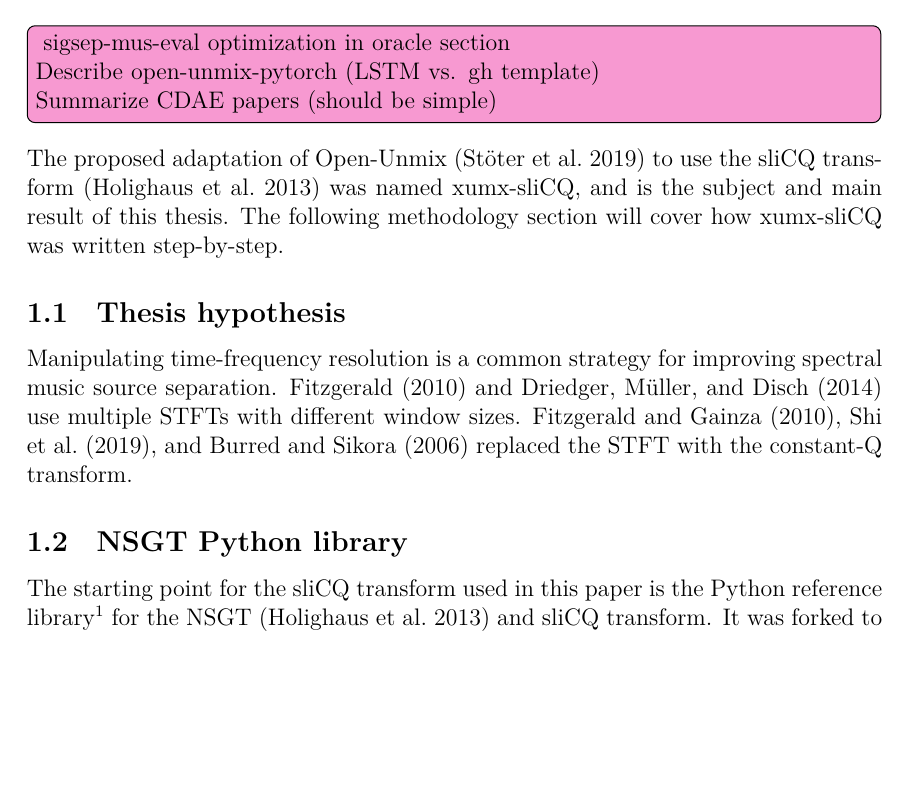
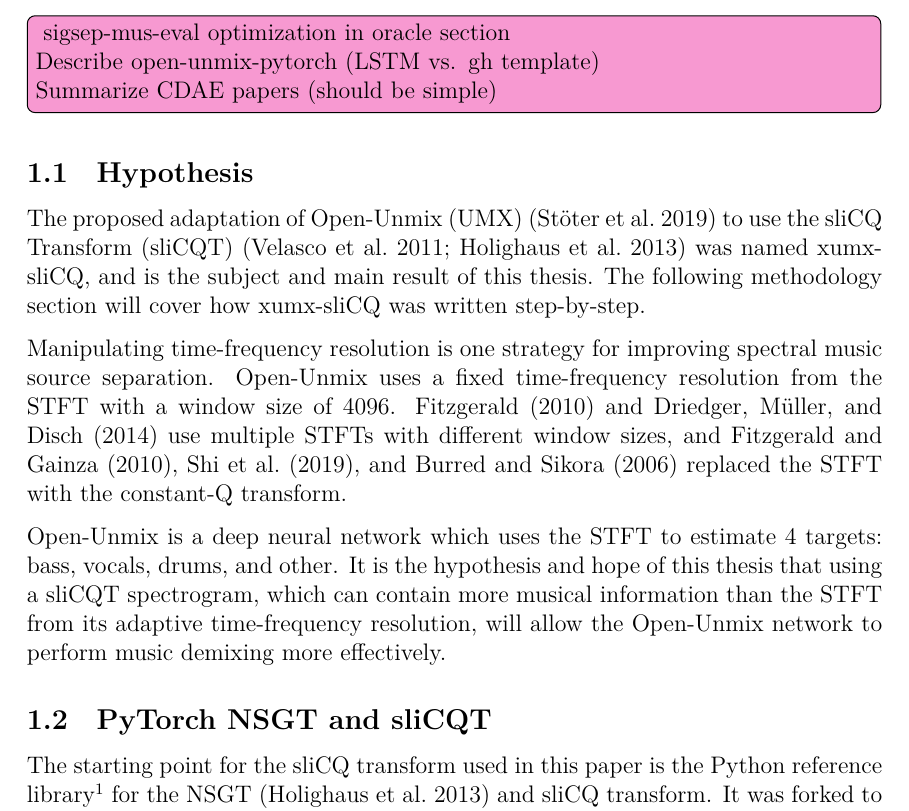
Before and after one commit to sevagh/xumx_slicq_extra, a LaTeX document (latex/ch3_methodology.tex): part of page 1 of 4, cut so that both start at the same text, the shorter picture padded with empty space. Compiled offline with XeLaTeX.

Commit message:
Start working on ch3 methodology

```diff
--- a/latex/ch3_methodology.tex
+++ b/latex/ch3_methodology.tex
@@ -8,14 +8,15 @@ sigsep-mus-eval optimization in oracle section\\
 Describe open-unmix-pytorch (LSTM vs. gh template)\\
 Summarize CDAE papers (should be simple)\\
 }
+\subsection{Hypothesis}
 
-The proposed adaptation of Open-Unmix (\cite{umx}) to use the sliCQ transform (\cite{slicq}) was named xumx-sliCQ, and is the subject and main result of this thesis. The following methodology section will cover how xumx-sliCQ was written step-by-step.
+The proposed adaptation of Open-Unmix (UMX) (\cite{umx}) to use the sliCQ Transform (sliCQT) (\cite{invertiblecqt, slicq}) was named xumx-sliCQ, and is the subject and main result of this thesis. The following methodology section will cover how xumx-sliCQ was written step-by-step.
 
-\subsection{Thesis hypothesis}
+Manipulating time-frequency resolution is one strategy for improving spectral music source separation. Open-Unmix uses a fixed time-frequency resolution from the STFT with a window size of 4096. \textcite{fitzgerald1, driedger} use multiple STFTs with different window sizes, and \textcite{fitzgerald2, cqtseparation, bettermusicsep} replaced the STFT with the constant-Q transform.
 
-Manipulating time-frequency resolution is a common strategy for improving spectral music source separation. \textcite{fitzgerald1, driedger} use multiple STFTs with different window sizes. \textcite{fitzgerald2, cqtseparation, bettermusicsep} replaced the STFT with the constant-Q transform.
+Open-Unmix is a deep neural network which uses the STFT to estimate 4 targets: bass, vocals, drums, and other. It is the hypothesis and hope of this thesis that using a sliCQT spectrogram, which can contain more musical information than the STFT from its adaptive time-frequency resolution, will allow the Open-Unmix network to perform music demixing more effectively.
 
-\subsection{NSGT Python library}
+\subsection{PyTorch NSGT and sliCQT}
 
 The starting point for the sliCQ transform used in this paper is the Python reference library\footnote{\url{https://github.com/grrrr/nsgt}} for the NSGT (\cite{slicq}) and sliCQ transform. It was forked to my own GitHub profile,\footnote{\url{https://github.com/sevagh/nsgt}} where modifications were made to support its use in GPU deep learning, and to add some extra features such as new frequency scales.
 
```
